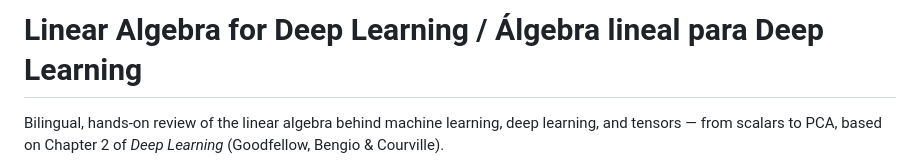
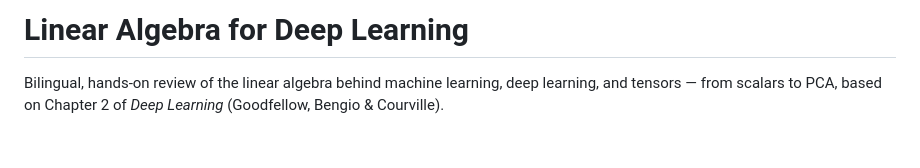
Before and after one commit to Laverde97/linear-algebra-deep-learning, a Markdown page: README.md, the part around the change. Drawn GitHub-style; blank space fills up the shorter version.

```diff
--- a/README.md
+++ b/README.md
@@ -1,4 +1,4 @@
-# Linear Algebra for Deep Learning / Álgebra lineal para Deep Learning
+# Linear Algebra for Deep Learning
 
 Bilingual, hands-on review of the linear algebra behind machine learning, deep learning, and tensors — from scalars to PCA, based on Chapter 2 of *Deep Learning* (Goodfellow, Bengio & Courville).
 
```
